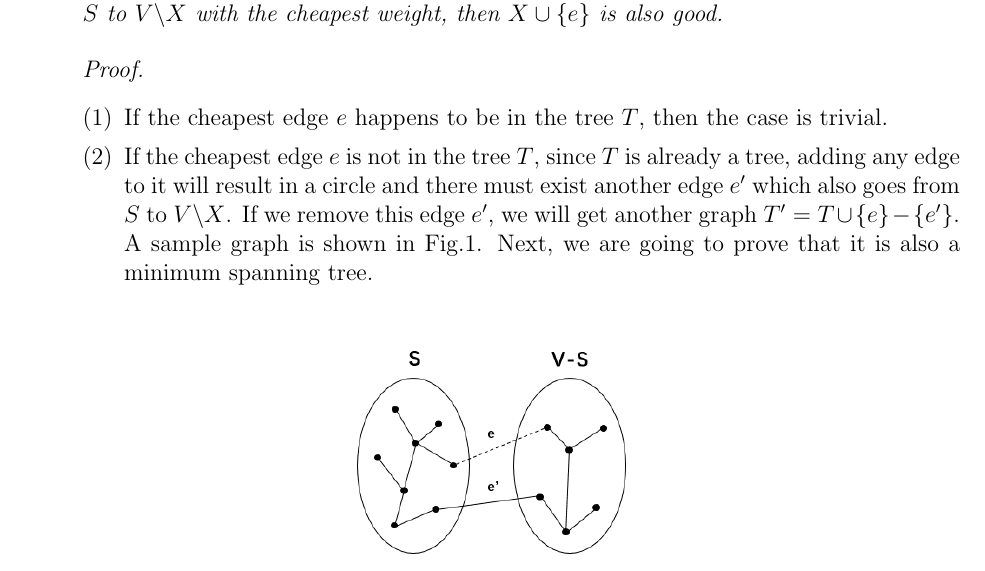
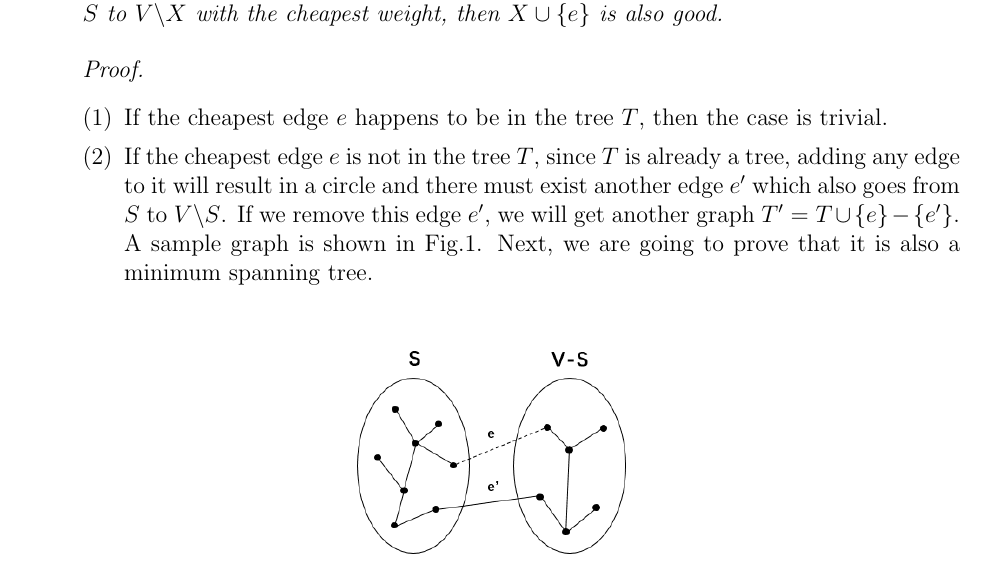
Before and after one commit to yeshengm/CS214-team-nogg, a LaTeX document (sol/sol3/sol3.tex): part of page 1 of 8, cut so that both start at the same text. Compiled offline with pdfLaTeX.

Commit message:
fix ex 1

```diff
--- a/sol/sol3/sol3.tex
+++ b/sol/sol3/sol3.tex
@@ -93,7 +93,7 @@ Suppose edge set $X$ is good, pick any vertex set $S\subseteq V$ s.t. there is n
 	\mbox{ }
 \begin{enumerate}[(1)]
 	\item If the cheapest edge $e$ happens to be in the tree $T$, then the case is trivial.
-	\item If the cheapest edge $e$ is not in the tree $T$, since $T$ is already a tree, adding any edge to it will result in a circle and there must exist another edge $e'$ which also goes from $S$ to  $V\backslash X$. If we remove this edge $e'$, we will get another graph $T' = T\cup \{e\} -\{e'\}$. A sample graph is shown in Fig.1. Next, we are going to prove that it is also a minimum spanning tree.
+	\item If the cheapest edge $e$ is not in the tree $T$, since $T$ is already a tree, adding any edge to it will result in a circle and there must exist another edge $e'$ which also goes from $S$ to  $V\backslash S$. If we remove this edge $e'$, we will get another graph $T' = T\cup \{e\} -\{e'\}$. A sample graph is shown in Fig.1. Next, we are going to prove that it is also a minimum spanning tree.
 	\begin{figure}[H]\centering
 	\includegraphics[width=7cm]{1.png}
 	\caption{Picture to illustrate the cut lemma}
```
